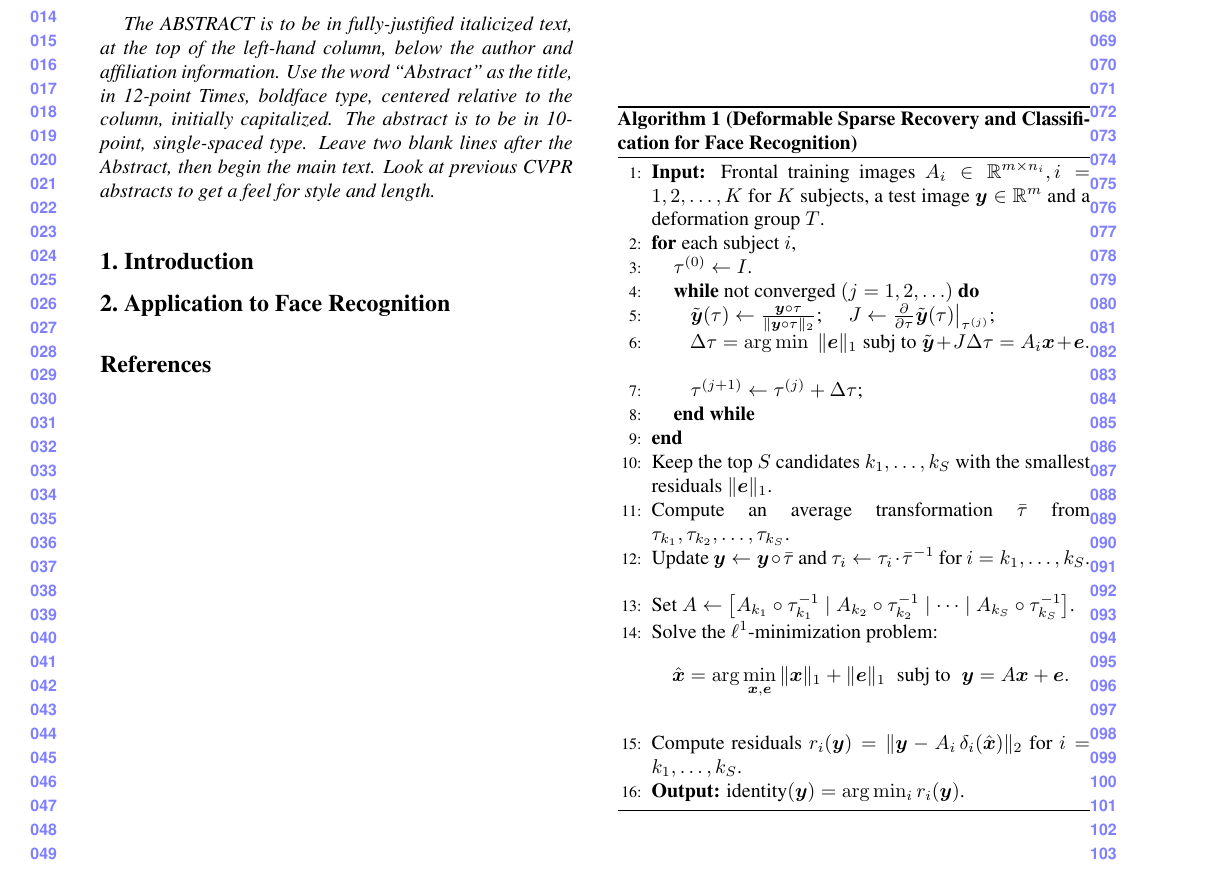
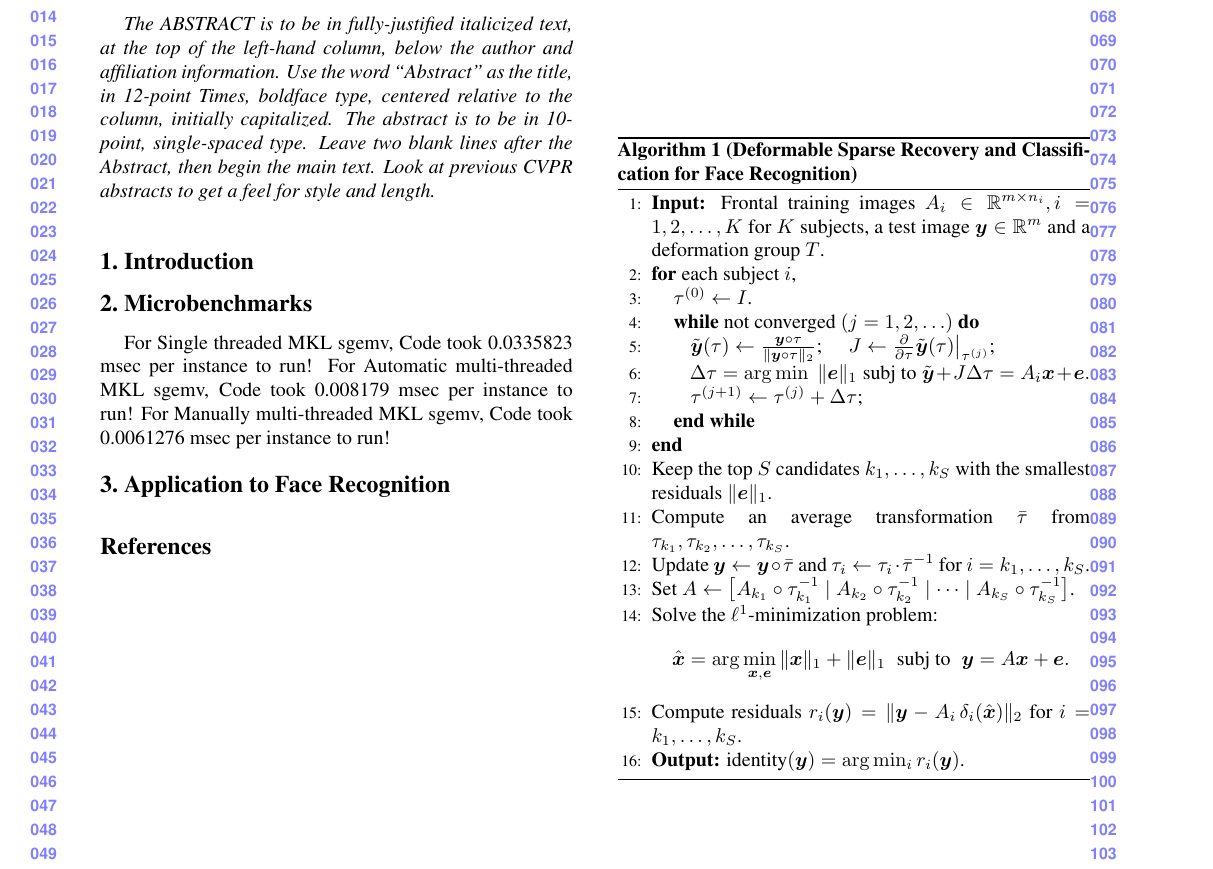
Before and after one commit to drewm1980/cvpr2011paper, a LaTeX paper (paper/main.tex, which reads paper/algorithm.sty, paper/algorithmic.sty): part of the page, cut so that both start at the same text. Compiled offline with pdfLaTeX.

```diff
--- /dev/null
+++ b/paper/algorithm.sty
@@ -0,0 +1,95 @@
+% ALGORITHM STYLE -- Released 8 April 1996
+%    for LaTeX-2e
+% Copyright -- 1994 Peter Williams
+%
+% E-mail pwil3058@bigpond.net.au
+%
+% This style file is free software; you can redistribute it and/or
+% modify it under the terms of the GNU Lesser General Public
+% License as published by the Free Software Foundation; either
+% version 2 of the License, or (at your option) any later version.
+%
+% This style file is distributed in the hope that it will be useful,
+% but WITHOUT ANY WARRANTY; without even the implied warranty of
+% MERCHANTABILITY or FITNESS FOR A PARTICULAR PURPOSE.  See the GNU
+% Lesser General Public License for more details.
+%
+% You should have received a copy of the GNU Lesser General Public
+% License along with this style file; if not, write to the
+% Free Software Foundation, Inc., 59 Temple Place - Suite 330,
+% Boston, MA  02111-1307, USA.
+%
+\NeedsTeXFormat{LaTeX2e}
+\ProvidesPackage{algorithm}
+\typeout{Document Style `algorithm' - floating environment}
+
+\RequirePackage{float}
+\RequirePackage{ifthen}
+\newcommand{\ALG@within}{nothing}
+\newboolean{ALG@within}
+\setboolean{ALG@within}{false}
+\newcommand{\ALG@floatstyle}{ruled}
+\newcommand{\ALG@name}{Algorithm}
+\newcommand{\listalgorithmname}{List of \ALG@name s}
+
+% Declare Options
+% first appearance
+\DeclareOption{plain}{
+  \renewcommand{\ALG@floatstyle}{plain}
+}
+\DeclareOption{ruled}{
+  \renewcommand{\ALG@floatstyle}{ruled}
+}
+\DeclareOption{boxed}{
+  \renewcommand{\ALG@floatstyle}{boxed}
+}
+% then numbering convention
+\DeclareOption{part}{
+  \renewcommand{\ALG@within}{part}
+  \setboolean{ALG@within}{true}
+}
+\DeclareOption{chapter}{
+  \renewcommand{\ALG@within}{chapter}
+  \setboolean{ALG@within}{true}
+}
+\DeclareOption{section}{
+  \renewcommand{\ALG@within}{section}
+  \setboolean{ALG@within}{true}
+}
+\DeclareOption{subsection}{
+  \renewcommand{\ALG@within}{subsection}
+  \setboolean{ALG@within}{true}
+}
+\DeclareOption{subsubsection}{
+  \renewcommand{\ALG@within}{subsubsection}
+  \setboolean{ALG@within}{true}
+}
+\DeclareOption{nothing}{
+  \renewcommand{\ALG@within}{nothing}
+  \setboolean{ALG@within}{true}
+}
+\DeclareOption*{\edef\ALG@name{\CurrentOption}}
+
+% ALGORITHM
+%
+\ProcessOptions
+\floatstyle{\ALG@floatstyle}
+\ifthenelse{\boolean{ALG@within}}{
+  \ifthenelse{\equal{\ALG@within}{part}}
+     {\newfloat{algorithm}{htbp}{loa}[part]}{}
+  \ifthenelse{\equal{\ALG@within}{chapter}}
+     {\newfloat{algorithm}{htbp}{loa}[chapter]}{}
+  \ifthenelse{\equal{\ALG@within}{section}}
+     {\newfloat{algorithm}{htbp}{loa}[section]}{}
+  \ifthenelse{\equal{\ALG@within}{subsection}}
+     {\newfloat{algorithm}{htbp}{loa}[subsection]}{}
+  \ifthenelse{\equal{\ALG@within}{subsubsection}}
+     {\newfloat{algorithm}{htbp}{loa}[subsubsection]}{}
+  \ifthenelse{\equal{\ALG@within}{nothing}}
+     {\newfloat{algorithm}{htbp}{loa}}{}
+}{
+  \newfloat{algorithm}{htbp}{loa}
+}
+\floatname{algorithm}{\ALG@name}
+
+\newcommand{\listofalgorithms}{\listof{algorithm}{\listalgorithmname}}
--- /dev/null
+++ b/paper/algorithmic.sty
@@ -0,0 +1,165 @@
+% ALGORITHMIC STYLE -- Released 8 APRIL 1996
+%    for LaTeX version 2e
+% Copyright -- 1994 Peter Williams
+%
+% E-mail pwil3058@bigpond.net.au
+%
+% Bug fix (13 July 2004) by Arnaud Giersch <giersch@icps.u-strasbg.fr>
+%
+% This style file is free software; you can redistribute it and/or
+% modify it under the terms of the GNU Lesser General Public
+% License as published by the Free Software Foundation; either
+% version 2 of the License, or (at your option) any later version.
+%
+% This style file is distributed in the hope that it will be useful,
+% but WITHOUT ANY WARRANTY; without even the implied warranty of
+% MERCHANTABILITY or FITNESS FOR A PARTICULAR PURPOSE.  See the GNU
+% Lesser General Public License for more details.
+%
+% You should have received a copy of the GNU Lesser General Public
+% License along with this style file; if not, write to the
+% Free Software Foundation, Inc., 59 Temple Place - Suite 330,
+% Boston, MA  02111-1307, USA.
+%
+\NeedsTeXFormat{LaTeX2e}
+\ProvidesPackage{algorithmic}
+\typeout{Document Style `algorithmic' - environment}
+%
+\RequirePackage{ifthen}
+\RequirePackage{calc}
+\newboolean{ALC@noend}
+\setboolean{ALC@noend}{false}
+\newcounter{ALC@line}
+\newcounter{ALC@rem}
+\newcounter{ALC@depth}
+\newlength{\ALC@tlm}
+%
+\DeclareOption{noend}{\setboolean{ALC@noend}{true}}
+%
+\ProcessOptions
+%
+% ALGORITHMIC
+\newcommand{\algorithmicrequire}{\textbf{Require:}}
+\newcommand{\algorithmicensure}{\textbf{Ensure:}}
+\newcommand{\algorithmiccomment}[1]{\{#1\}}
+\newcommand{\algorithmicend}{\textbf{end}}
+\newcommand{\algorithmicif}{\textbf{if}}
+\newcommand{\algorithmicthen}{\textbf{then}}
+\newcommand{\algorithmicelse}{\textbf{else}}
+\newcommand{\algorithmicelsif}{\algorithmicelse\ \algorithmicif}
+\newcommand{\algorithmicendif}{\algorithmicend\ \algorithmicif}
+\newcommand{\algorithmicfor}{\textbf{for}}
+\newcommand{\algorithmicforall}{\textbf{for all}}
+\newcommand{\algorithmicdo}{\textbf{do}}
+\newcommand{\algorithmicendfor}{\algorithmicend\ \algorithmicfor}
+\newcommand{\algorithmicwhile}{\textbf{while}}
+\newcommand{\algorithmicendwhile}{\algorithmicend\ \algorithmicwhile}
+\newcommand{\algorithmicloop}{\textbf{loop}}
+\newcommand{\algorithmicendloop}{\algorithmicend\ \algorithmicloop}
+\newcommand{\algorithmicrepeat}{\textbf{repeat}}
+\newcommand{\algorithmicuntil}{\textbf{until}}
+\def\ALC@item[#1]{%
+\if@noparitem \@donoparitem
+  \else \if@inlabel \indent \par \fi
+         \ifhmode \unskip\unskip \par \fi
+         \if@newlist \if@nobreak \@nbitem \else
+                        \addpenalty\@beginparpenalty
+                        \addvspace\@topsep \addvspace{-\parskip}\fi
+           \else \addpenalty\@itempenalty \addvspace\itemsep
+          \fi
+    \global\@inlabeltrue
+\fi
+\everypar{\global\@minipagefalse\global\@newlistfalse
+          \if@inlabel\global\@inlabelfalse \hskip -\parindent \box\@labels
+             \penalty\z@ \fi
+          \everypar{}}\global\@nobreakfalse
+\if@noitemarg \@noitemargfalse \if@nmbrlist \refstepcounter{\@listctr}\fi \fi
+\sbox\@tempboxa{\makelabel{#1}}%
+\global\setbox\@labels
+ \hbox{\unhbox\@labels \hskip \itemindent
+       \hskip -\labelwidth \hskip -\ALC@tlm
+       \ifdim \wd\@tempboxa >\labelwidth
+                \box\@tempboxa
+          \else \hbox to\labelwidth {\unhbox\@tempboxa}\fi
+       \hskip \ALC@tlm}\ignorespaces}
+%
+\newenvironment{algorithmic}[1][0]{
+\setcounter{ALC@depth}{\@listdepth}%
+\let\@listdepth\c@ALC@depth%
+\let\@item\ALC@item
+  \newcommand{\ALC@lno}{%
+\ifthenelse{\equal{\arabic{ALC@rem}}{0}}
+{{\footnotesize \arabic{ALC@line}:}}{}%
+}
+\let\@listii\@listi
+\let\@listiii\@listi
+\let\@listiv\@listi
+\let\@listv\@listi
+\let\@listvi\@listi
+\let\@listvii\@listi
+  \newenvironment{ALC@g}{
+    \begin{list}{\ALC@lno}{ \itemsep\z@ \itemindent\z@
+    \listparindent\z@ \rightmargin\z@
+    \topsep\z@ \partopsep\z@ \parskip\z@\parsep\z@
+    \leftmargin 1em
+    \addtolength{\ALC@tlm}{\leftmargin}
+    }
+  }
+  {\end{list}}
+  \newcommand{\ALC@it}{\addtocounter{ALC@line}{1}\addtocounter{ALC@rem}{1}\ifthenelse{\equal{\arabic{ALC@rem}}{#1}}{\setcounter{ALC@rem}{0}}{}\item}
+  \newcommand{\ALC@com}[1]{\ifthenelse{\equal{##1}{default}}%
+{}{\ \algorithmiccomment{##1}}}
+  \newcommand{\REQUIRE}{\item[\algorithmicrequire]}
+  \newcommand{\ENSURE}{\item[\algorithmicensure]}
+  \newcommand{\STATE}{\ALC@it}
+  \newcommand{\COMMENT}[1]{\algorithmiccomment{##1}}
+  \newenvironment{ALC@if}{\begin{ALC@g}}{\end{ALC@g}}
+  \newenvironment{ALC@for}{\begin{ALC@g}}{\end{ALC@g}}
+  \newenvironment{ALC@whl}{\begin{ALC@g}}{\end{ALC@g}}
+  \newenvironment{ALC@loop}{\begin{ALC@g}}{\end{ALC@g}}
+  \newenvironment{ALC@rpt}{\begin{ALC@g}}{\end{ALC@g}}
+  \renewcommand{\\}{\@centercr}
+  \newcommand{\IF}[2][default]{\ALC@it\algorithmicif\ ##2\ \algorithmicthen%
+\ALC@com{##1}\begin{ALC@if}}
+  \newcommand{\ELSE}[1][default]{\end{ALC@if}\ALC@it\algorithmicelse%
+\ALC@com{##1}\begin{ALC@if}}
+  \newcommand{\ELSIF}[2][default]%
+{\end{ALC@if}\ALC@it\algorithmicelsif\ ##2\ \algorithmicthen%
+\ALC@com{##1}\begin{ALC@if}}
+  \newcommand{\FOR}[2][default]{\ALC@it\algorithmicfor\ ##2\ \algorithmicdo%
+\ALC@com{##1}\begin{ALC@for}}
+  \newcommand{\FORALL}[2][default]{\ALC@it\algorithmicforall\ ##2\ %
+\algorithmicdo%
+\ALC@com{##1}\begin{ALC@for}}
+  \newcommand{\WHILE}[2][default]{\ALC@it\algorithmicwhile\ ##2\ %
+\algorithmicdo%
+\ALC@com{##1}\begin{ALC@whl}}
+  \newcommand{\LOOP}[1][default]{\ALC@it\algorithmicloop%
+\ALC@com{##1}\begin{ALC@loop}}
+  \newcommand{\REPEAT}[1][default]{\ALC@it\algorithmicrepeat%
+\ALC@com{##1}\begin{ALC@rpt}}
+  \newcommand{\UNTIL}[1]{\end{ALC@rpt}\ALC@it\algorithmicuntil\ ##1}
+  \ifthenelse{\boolean{ALC@noend}}{
+    \newcommand{\ENDIF}{\end{ALC@if}}
+    \newcommand{\ENDFOR}{\end{ALC@for}}
+    \newcommand{\ENDWHILE}{\end{ALC@whl}}
+    \newcommand{\ENDLOOP}{\end{ALC@loop}}
+  }{
+    \newcommand{\ENDIF}{\end{ALC@if}\ALC@it\algorithmicendif}
+    \newcommand{\ENDFOR}{\end{ALC@for}\ALC@it\algorithmicendfor}
+    \newcommand{\ENDWHILE}{\end{ALC@whl}\ALC@it\algorithmicendwhile}
+    \newcommand{\ENDLOOP}{\end{ALC@loop}\ALC@it\algorithmicendloop}
+  }
+  \renewcommand{\@toodeep}{}
+  \begin{list}{\ALC@lno}{\setcounter{ALC@line}{0}\setcounter{ALC@rem}{0}%
+    \itemsep\z@ \itemindent\z@ \listparindent\z@%
+    \partopsep\z@ \parskip\z@ \parsep\z@%
+    \labelsep 0.5em \topsep 0.2em%
+\ifthenelse{\equal{#1}{0}}
+  {\labelwidth 0.5em }
+  {\labelwidth  1.2em }
+\leftmargin\labelwidth \addtolength{\leftmargin}{\labelsep}
+    \ALC@tlm\labelsep
+  }
+}
+{\end{list}}
--- a/paper/main.tex
+++ b/paper/main.tex
@@ -55,6 +55,12 @@
 
 \section{Introduction}
 
+\section{Microbenchmarks}
+For Single threaded MKL sgemv, Code took          0.0335823 msec per instance to run!
+For Automatic multi-threaded MKL sgemv, Code took 0.008179 msec per instance to run!
+For Manually multi-threaded MKL sgemv, Code took  0.0061276 msec per instance to run!
+
+
 \section{Application to Face Recognition}
 \begin{algorithm}[thb]
 \caption{\bf (Deformable Sparse Recovery and Classification for
```
Also changed, not shown: 1 other file.
